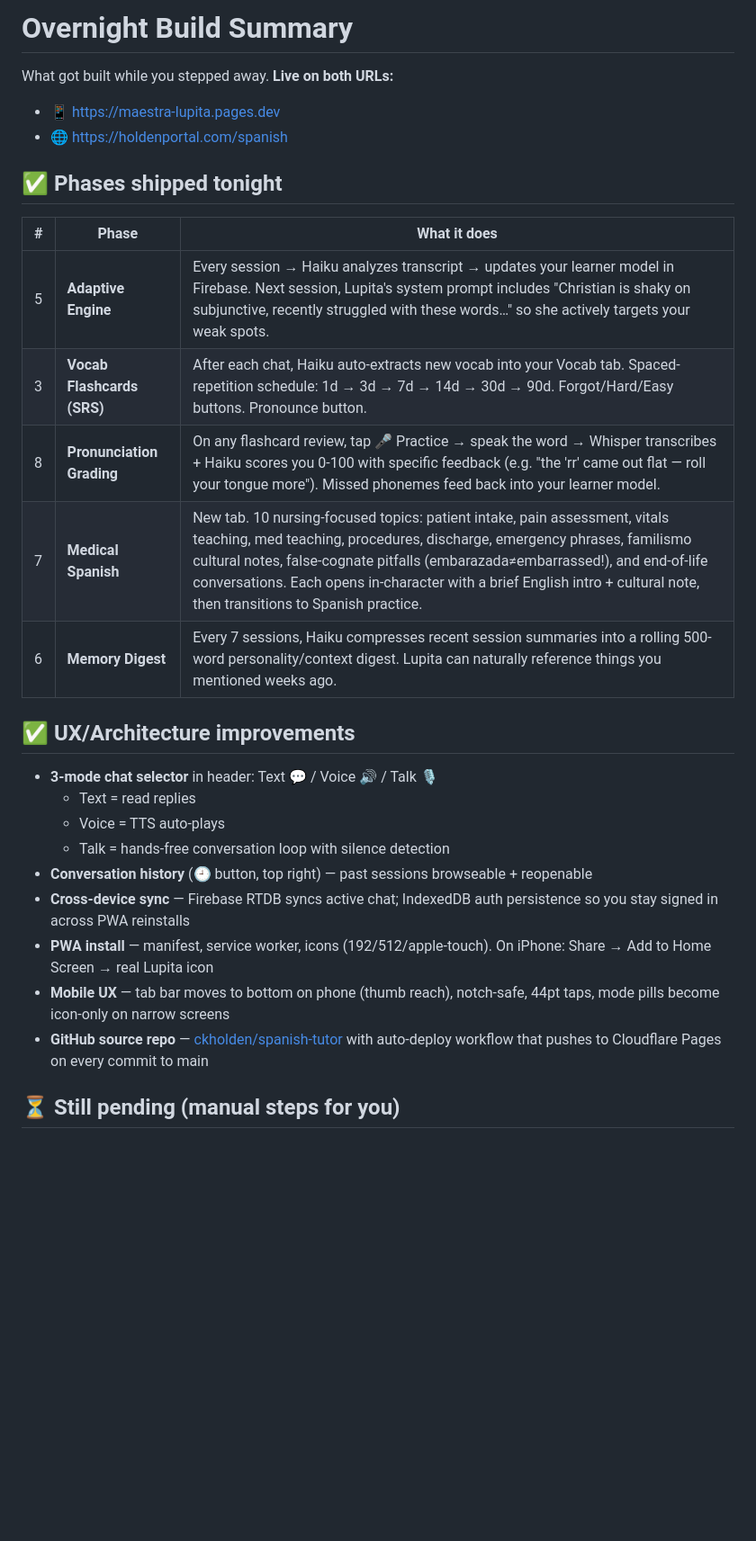
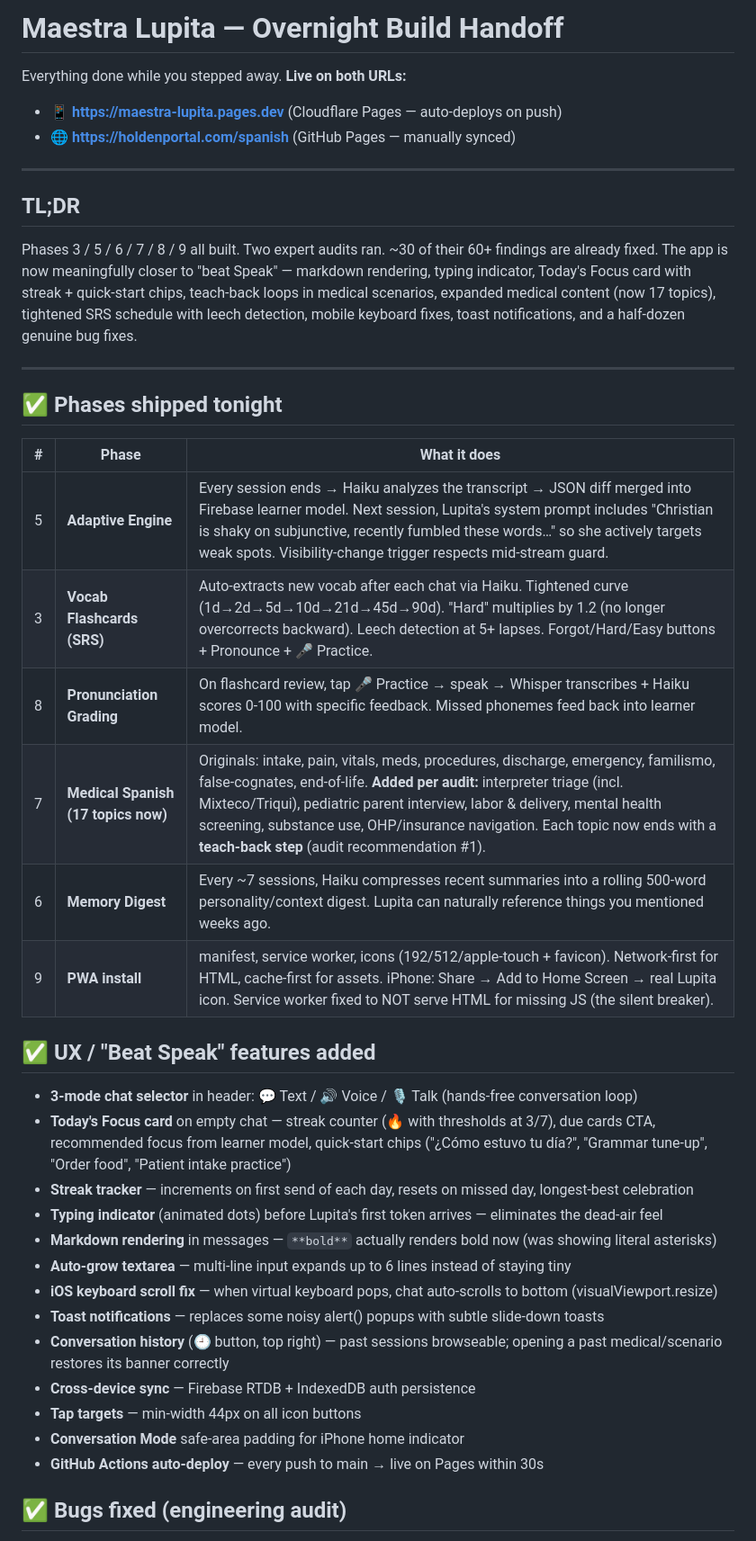
Before and after one commit to ckholden/spanish-tutor, a Markdown page: HANDOFF.md, the part around one of its changes. Shown at 90% size. Rendered like a GitHub page; blank space fills up the shorter version.

```diff
--- a/HANDOFF.md
+++ b/HANDOFF.md
@@ -1,30 +1,43 @@
-# Overnight Build Summary
+# Maestra Lupita — Overnight Build Handoff
 
-What got built while you stepped away. **Live on both URLs:**
-- 📱 https://maestra-lupita.pages.dev
-- 🌐 https://holdenportal.com/spanish
+Everything done while you stepped away. **Live on both URLs:**
+- 📱 **https://maestra-lupita.pages.dev** (Cloudflare Pages — auto-deploys on push)
+- 🌐 **https://holdenportal.com/spanish** (GitHub Pages — manually synced)
+
+---
+
+## TL;DR
+
+Phases 3 / 5 / 6 / 7 / 8 / 9 all built. Two expert audits ran. ~30 of their 60+ findings are already fixed. The app is now meaningfully closer to "beat Speak" — markdown rendering, typing indicator, Today's Focus card with streak + quick-start chips, teach-back loops in medical scenarios, expanded medical content (now 17 topics), tightened SRS schedule with leech detection, mobile keyboard fixes, toast notifications, and a half-dozen genuine bug fixes.
+
+---
 
 ## ✅ Phases shipped tonight
 
 | # | Phase | What it does |
 |---|---|---|
-| 5 | **Adaptive Engine** | Every session → Haiku analyzes transcript → updates your learner model in Firebase. Next session, Lupita's system prompt includes "Christian is shaky on subjunctive, recently struggled with these words…" so she actively targets your weak spots. |
-| 3 | **Vocab Flashcards (SRS)** | After each chat, Haiku auto-extracts new vocab into your Vocab tab. Spaced-repetition schedule: 1d → 3d → 7d → 14d → 30d → 90d. Forgot/Hard/Easy buttons. Pronounce button. |
-| 8 | **Pronunciation Grading** | On any flashcard review, tap 🎤 Practice → speak the word → Whisper transcribes + Haiku scores you 0-100 with specific feedback (e.g. "the 'rr' came out flat — roll your tongue more"). Missed phonemes feed back into your learner model. |
-| 7 | **Medical Spanish** | New tab. 10 nursing-focused topics: patient intake, pain assessment, vitals teaching, med teaching, procedures, discharge, emergency phrases, familismo cultural notes, false-cognate pitfalls (embarazada≠embarrassed!), and end-of-life conversations. Each opens in-character with a brief English intro + cultural note, then transitions to Spanish practice. |
-| 6 | **Memory Digest** | Every 7 sessions, Haiku compresses recent session summaries into a rolling 500-word personality/context digest. Lupita can naturally reference things you mentioned weeks ago. |
+| 5 | **Adaptive Engine** | Every session ends → Haiku analyzes the transcript → JSON diff merged into Firebase learner model. Next session, Lupita's system prompt includes "Christian is shaky on subjunctive, recently fumbled these words…" so she actively targets weak spots. Visibility-change trigger respects mid-stream guard. |
+| 3 | **Vocab Flashcards (SRS)** | Auto-extracts new vocab after each chat via Haiku. Tightened curve (1d→2d→5d→10d→21d→45d→90d). "Hard" multiplies by 1.2 (no longer overcorrects backward). Leech detection at 5+ lapses. Forgot/Hard/Easy buttons + Pronounce + 🎤 Practice. |
+| 8 | **Pronunciation Grading** | On flashcard review, tap 🎤 Practice → speak → Whisper transcribes + Haiku scores 0-100 with specific feedback. Missed phonemes feed back into learner model. |
+| 7 | **Medical Spanish (17 topics now)** | Originals: intake, pain, vitals, meds, procedures, discharge, emergency, familismo, false-cognates, end-of-life. **Added per audit:** interpreter triage (incl. Mixteco/Triqui), pediatric parent interview, labor & delivery, mental health screening, substance use, OHP/insurance navigation. Each topic now ends with a **teach-back step** (audit recommendation #1). |
+| 6 | **Memory Digest** | Every ~7 sessions, Haiku compresses recent summaries into a rolling 500-word personality/context digest. Lupita can naturally reference things you mentioned weeks ago. |
+| 9 | **PWA install** | manifest, service worker, icons (192/512/apple-touch + favicon). Network-first for HTML, cache-first for assets. iPhone: Share → Add to Home Screen → real Lupita icon. Service worker fixed to NOT serve HTML for missing JS (the silent breaker). |
 
-## ✅ UX/Architecture improvements
+## ✅ UX / "Beat Speak" features added
 
-- **3-mode chat selector** in header: Text 💬 / Voice 🔊 / Talk 🎙️
-  - Text = read replies
-  - Voice = TTS auto-plays
-  - Talk = hands-free conversation loop with silence detection
-- **Conversation history** (🕘 button, top right) — past sessions browseable + reopenable
-- **Cross-device sync** — Firebase RTDB syncs active chat; IndexedDB auth persistence so you stay signed in across PWA reinstalls
-- **PWA install** — manifest, service worker, icons (192/512/apple-touch). On iPhone: Share → Add to Home Screen → real Lupita icon
-- **Mobile UX** — tab bar moves to bottom on phone (thumb reach), notch-safe, 44pt taps, mode pills become icon-only on narrow screens
-- **GitHub source repo** — [ckholden/spanish-tutor](https://github.com/ckholden/spanish-tutor) with auto-deploy workflow that pushes to Cloudflare Pages on every commit to main
+- **3-mode chat selector** in header: 💬 Text / 🔊 Voice / 🎙️ Talk (hands-free conversation loop)
+- **Today's Focus card** on empty chat — streak counter (🔥 with thresholds at 3/7), due cards CTA, recommended focus from learner model, quick-start chips ("¿Cómo estuvo tu día?", "Grammar tune-up", "Order food", "Patient intake practice")
+- **Streak tracker** — increments on first send of each day, resets on missed day, longest-best celebration
+- **Typing indicator** (animated dots) before Lupita's first token arrives — eliminates the dead-air feel
+- **Markdown rendering** in messages — `**bold**` actually renders bold now (was showing literal asterisks)
+- **Auto-grow textarea** — multi-line input expands up to 6 lines instead of staying tiny
+- **iOS keyboard scroll fix** — when virtual keyboard pops, chat auto-scrolls to bottom (visualViewport.resize)
+- **Toast notifications** — replaces some noisy alert() popups with subtle slide-down toasts
+- **Conversation history** (🕘 button, top right) — past sessions browseable; opening a past medical/scenario restores its banner correctly
+- **Cross-device sync** — Firebase RTDB + IndexedDB auth persistence
+- **Tap targets** — min-width 44px on all icon buttons
+- **Conversation Mode** safe-area padding for iPhone home indicator
+- **GitHub Actions auto-deploy** — every push to main → live on Pages within 30s
 
-## ⏳ Still pending (manual steps for you)
+## ✅ Bugs fixed (engineering audit)
 
```
Also changed, not shown: other parts of HANDOFF.md (+96 -35 lines).
